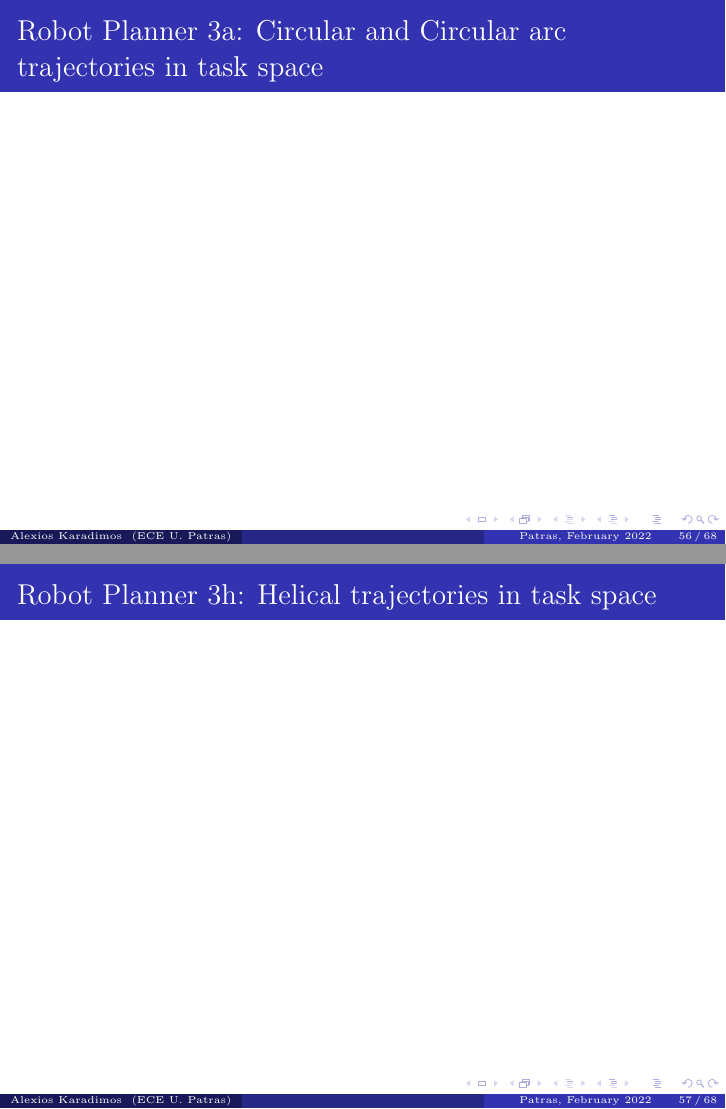
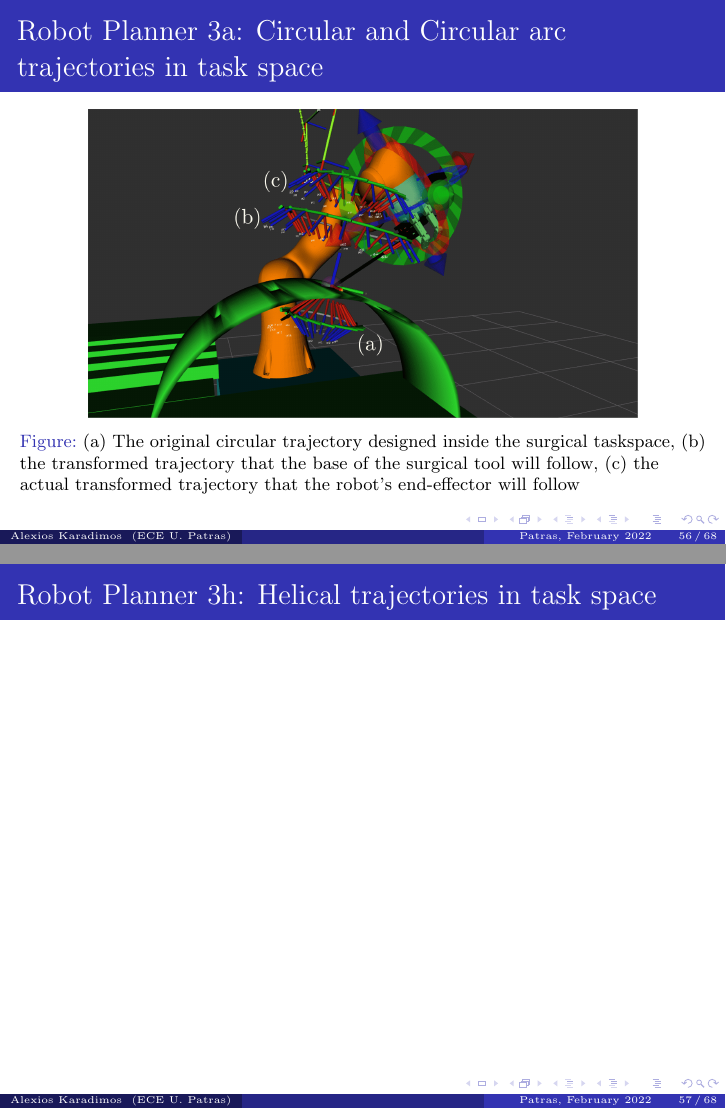
Before and after one commit to karadalex/thesis-karadimos-latex, LaTeX slides (presentation/thesis-presentation-karadimos-2022.tex, which reads presentation/chapters/9_results.tex): pages 56 and 57 of 68, joined at a grey line. Compiled offline with pdfLaTeX.

Commit message:
Added circular trajecotry slide

```diff
--- a/presentation/chapters/9_results.tex
+++ b/presentation/chapters/9_results.tex
@@ -105,9 +105,20 @@ Robot Planner 3b          & \multicolumn{4}{c}{Approach and \textbf{line segment
 \end{center}
 \end{frame}
 
+
 \begin{frame}
 \frametitle{Robot Planner 3a: Circular and Circular arc trajectories in task space}
+\begin{center}
+\begin{figure}[!htb]
+\centering
+\includegraphics[width=0.8\textwidth]{../images/robot_planner3/3a_circle_details.png}
+\caption{(a) The original circular trajectory designed inside the surgical taskspace, (b) the transformed trajectory that the base of the surgical tool will
+ follow, (c) the actual transformed trajectory that the robot's end-effector will follow}
+\label{robot-planner3a-circle-details}
+\end{figure}
+\end{center}
 \end{frame}
+
 
 \begin{frame}
 \frametitle{Robot Planner 3h: Helical trajectories in task space}
```
Also changed, not shown: 1 other file.
